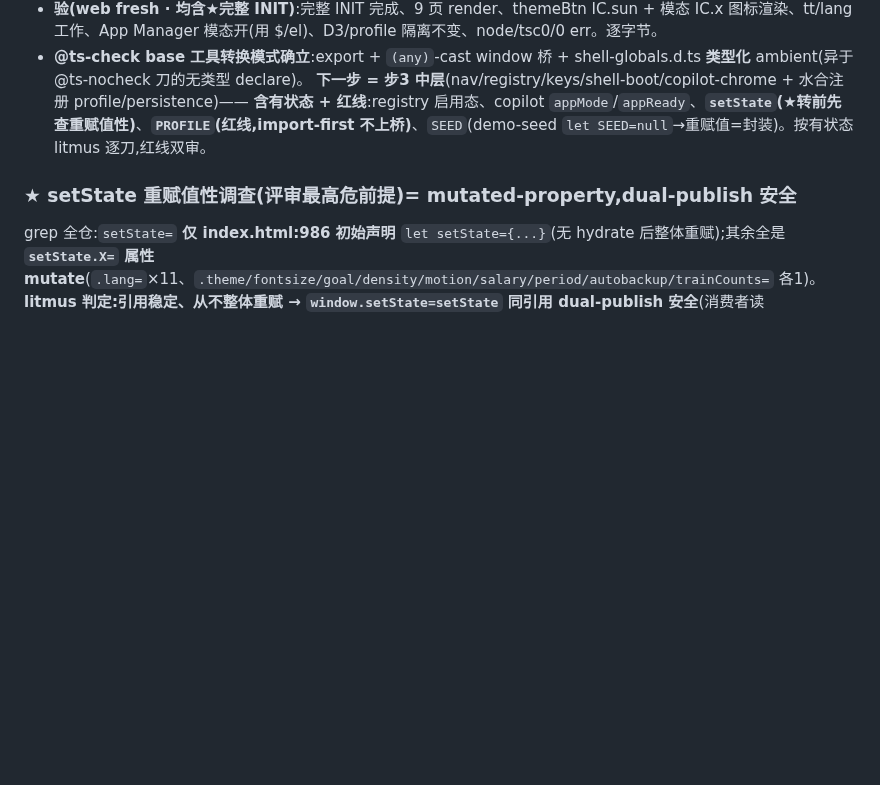
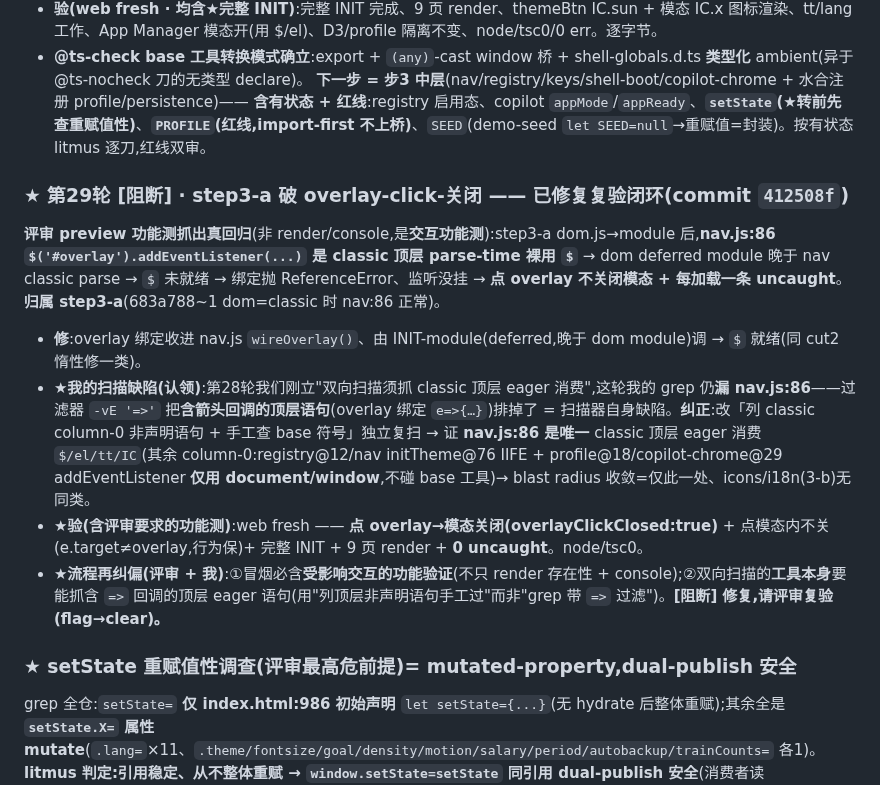
Before and after one commit to aklmans/seeker, a Markdown page: docs/review-log.md, the part around the change. GitHub-like rendering; blank space fills up the shorter version.

Commit message:
docs(review-log):第29轮[阻断]overlay-click 回归修复留痕 + 认领扫描器缺陷(-vE '=>' 漏箭头回调顶层语句)+ 双纠偏
Co-Authored-By: Claude Opus 4.8 <noreply@anthropic.com>

```diff
--- a/docs/review-log.md
+++ b/docs/review-log.md
@@ -848,5 +848,12 @@ rt-ready **dispatch(873 module 内)** ↔ **水合监听注册(classic 解析期
 - **@ts-check base 工具转换模式确立**:export + `(any)`-cast window 桥 + shell-globals.d.ts **类型化** ambient(异于 @ts-nocheck 刀的无类型 declare)。
 **下一步 = 步3 中层**(nav/registry/keys/shell-boot/copilot-chrome + 水合注册 profile/persistence)—— **含有状态 + 红线**:registry 启用态、copilot `appMode`/`appReady`、**`setState`(★转前先查重赋值性)**、**`PROFILE`(红线,import-first 不上桥)**、`SEED`(demo-seed `let SEED=null`→重赋值=封装)。按有状态 litmus 逐刀,红线双审。
 
+### ★ 第29轮 [阻断] · step3-a 破 overlay-click-关闭 —— 已修复复验闭环(commit `412508f`)
+**评审 preview 功能测抓出真回归**(非 render/console,是**交互功能测**):step3-a dom.js→module 后,**nav.js:86 `$('#overlay').addEventListener(...)` 是 classic 顶层 parse-time 裸用 `$`** → dom deferred module 晚于 nav classic parse → `$` 未就绪 → 绑定抛 ReferenceError、监听没挂 → **点 overlay 不关闭模态 + 每加载一条 uncaught**。**归属 step3-a**(683a788~1 dom=classic 时 nav:86 正常)。
+- **修**:overlay 绑定收进 nav.js `wireOverlay()`、由 INIT-module(deferred,晚于 dom module)调 → `$` 就绪(同 cut2 惰性修一类)。
+- **★我的扫描缺陷(认领)**:第28轮我们刚立"双向扫描须抓 classic 顶层 eager 消费",这轮我的 grep 仍**漏 nav.js:86**——过滤器 `-vE '=>'` 把**含箭头回调的顶层语句**(overlay 绑定 `e=>{…}`)排掉了 = 扫描器自身缺陷。**纠正**:改「列 classic column-0 非声明语句 + 手工查 base 符号」独立复扫 → 证 **nav.js:86 是唯一** classic 顶层 eager 消费 `$/el/tt/IC`(其余 column-0:registry@12/nav initTheme@76 IIFE + profile@18/copilot-chrome@29 addEventListener **仅用 document/window**,不碰 base 工具)→ blast radius 收敛=仅此一处、icons/i18n(3-b)无同类。
+- **★验(含评审要求的功能测)**:web fresh —— **点 overlay→模态关闭(overlayClickClosed:true)** + 点模态内不关(e.target≠overlay,行为保)+ 完整 INIT + 9 页 render + **0 uncaught**。node/tsc0。
+- **★流程再纠偏(评审 + 我)**:①冒烟必含**受影响交互的功能验证**(不只 render 存在性 + console);②双向扫描的**工具本身**要能抓含 `=>` 回调的顶层 eager 语句(用"列顶层非声明语句手工过"而非"grep 带 `=>` 过滤")。**[阻断] 修复,请评审复验(flag→clear)。**
+
 ### ★ setState 重赋值性调查(评审最高危前提)= **mutated-property,dual-publish 安全**
 grep 全仓:`setState=` **仅 index.html:986 初始声明** `let setState={...}`(无 hydrate 后整体重赋);其余全是 **`setState.X=` 属性 mutate**(`.lang=`×11、`.theme/fontsize/goal/density/motion/salary/period/autobackup/trainCounts=` 各1)。**litmus 判定:引用稳定、从不整体重赋 → `window.setState=setState` 同引用 dual-publish 安全**(消费者读 `setState.lang` 与被 mutate 的是同一对象、无分裂)、**无需封装/访问器**。⚠ setState 是 index.html 内联壳全局(非 shell/ 文件),其"转 module"是后续独立子刀;中层文件现读/mutate 它经 classic 全局(i18n module 已读 setState.lang 正常)。**结论:setState 转换时按 mutated-property 处理(异于 SEED/lastUndo 的 reassigned=封装)。**
```
